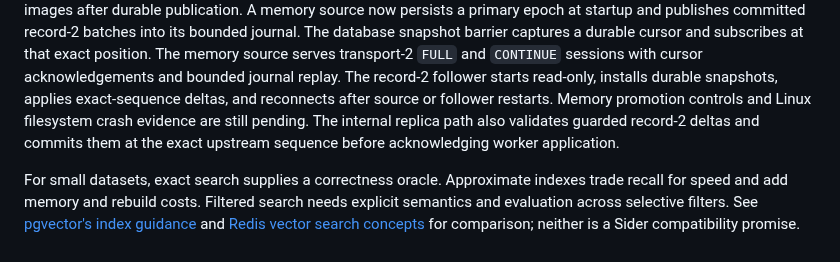
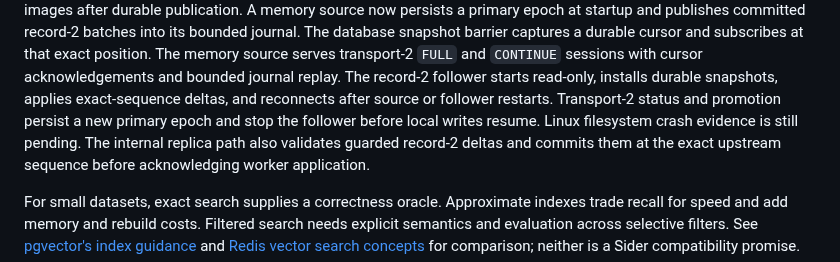
Before and after one commit to djairofilho/sider, a Markdown page: docs/next-development.md, the part around the change. GitHub-like rendering.

Commit message:
docs(memory): record promotion stage

```diff
--- a/docs/next-development.md
+++ b/docs/next-development.md
@@ -110,8 +110,9 @@ The database snapshot barrier captures a durable cursor and subscribes at that
 exact position. The memory source serves transport-2 `FULL` and `CONTINUE`
 sessions with cursor acknowledgements and bounded journal replay. The record-2
 follower starts read-only, installs durable snapshots, applies exact-sequence
-deltas, and reconnects after source or follower restarts. Memory promotion
-controls and Linux filesystem crash evidence are still pending.
+deltas, and reconnects after source or follower restarts. Transport-2 status
+and promotion persist a new primary epoch and stop the follower before local
+writes resume. Linux filesystem crash evidence is still pending.
 The internal replica path also validates guarded record-2 deltas and commits them
 at the exact upstream sequence before acknowledging worker application.
 
```
